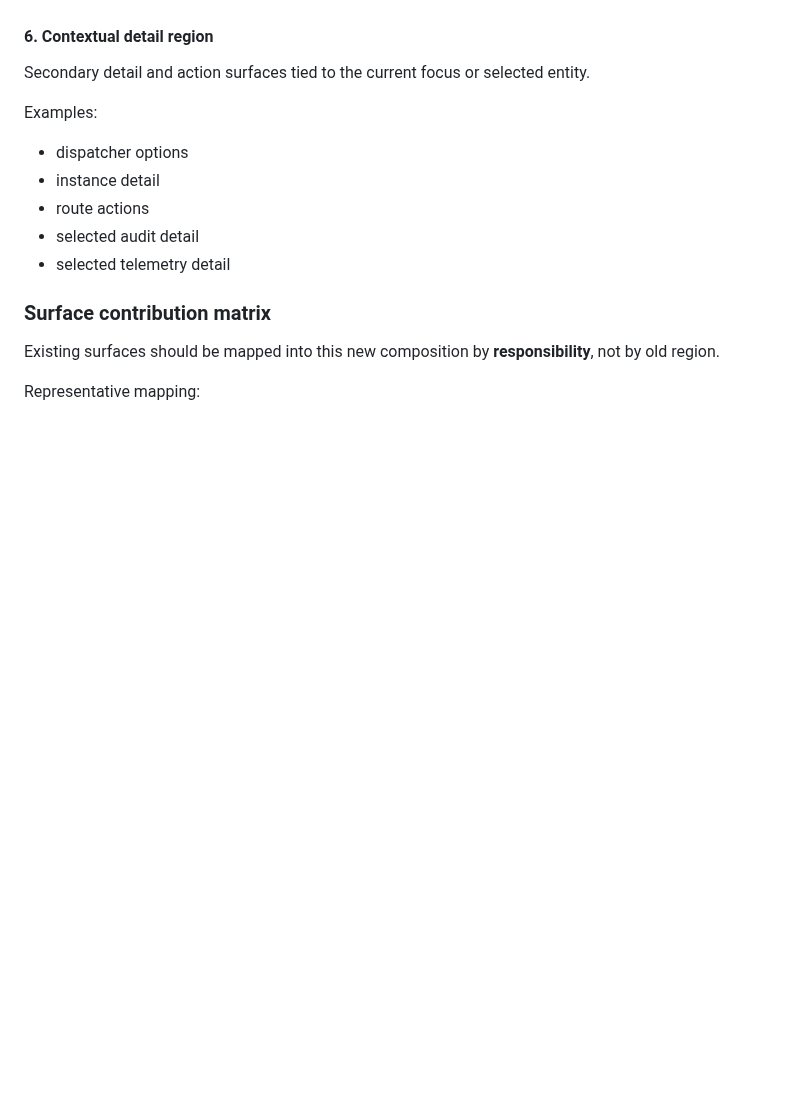
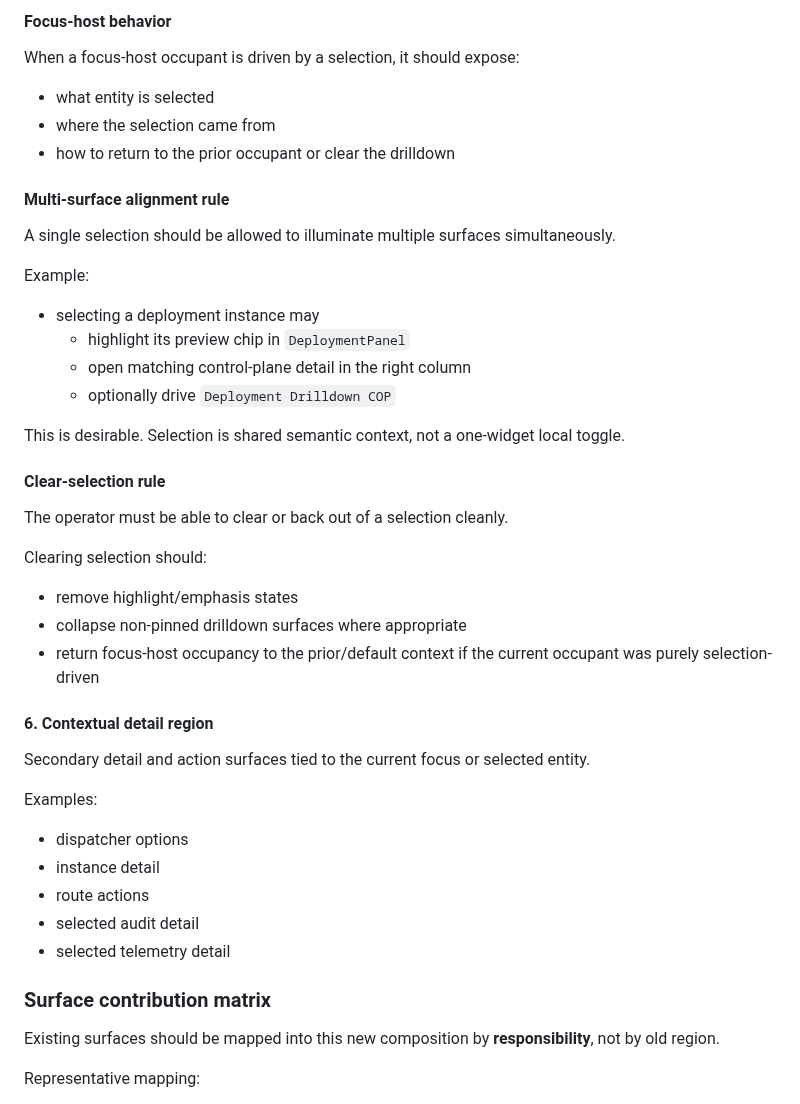
Before and after one commit to styrene-lab/auspex, a Markdown page: docs/auspex-live-canvas-widget-system.md, the part around one of its changes. Rendered like a GitHub page; blank space fills up the shorter version.

Commit message:
docs(canvas): define cockpit selection model

```diff
--- a/docs/auspex-live-canvas-widget-system.md
+++ b/docs/auspex-live-canvas-widget-system.md
@@ -1341,3 +1404,31 @@ If Auspex does take over the focus host automatically, it should preserve enough
+#### Focus-host behavior
+
+When a focus-host occupant is driven by a selection, it should expose:
+- what entity is selected
+- where the selection came from
+- how to return to the prior occupant or clear the drilldown
+
+#### Multi-surface alignment rule
+
+A single selection should be allowed to illuminate multiple surfaces simultaneously.
+
+Example:
+- selecting a deployment instance may
+  - highlight its preview chip in `DeploymentPanel`
+  - open matching control-plane detail in the right column
+  - optionally drive `Deployment Drilldown COP`
+
+This is desirable. Selection is shared semantic context, not a one-widget local toggle.
+
+#### Clear-selection rule
+
+The operator must be able to clear or back out of a selection cleanly.
+
+Clearing selection should:
+- remove highlight/emphasis states
+- collapse non-pinned drilldown surfaces where appropriate
+- return focus-host occupancy to the prior/default context if the current occupant was purely selection-driven
+
 #### 6. Contextual detail region
 Secondary detail and action surfaces tied to the current focus or selected entity.
 
```
Also changed, not shown: other parts of docs/auspex-live-canvas-widget-system.md (+63 -0 lines).
